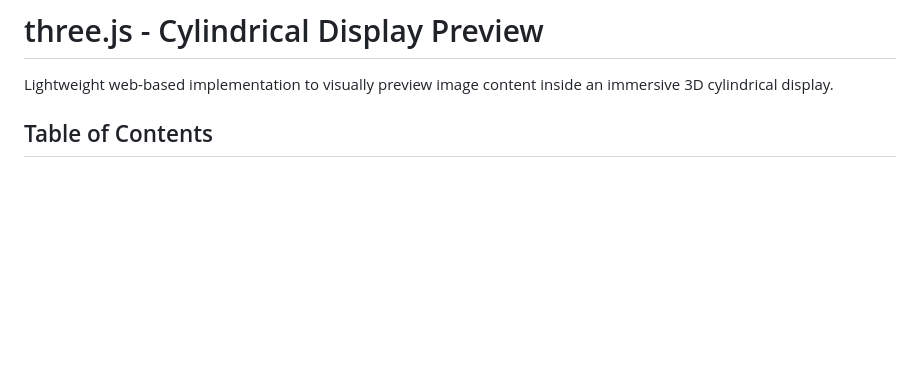
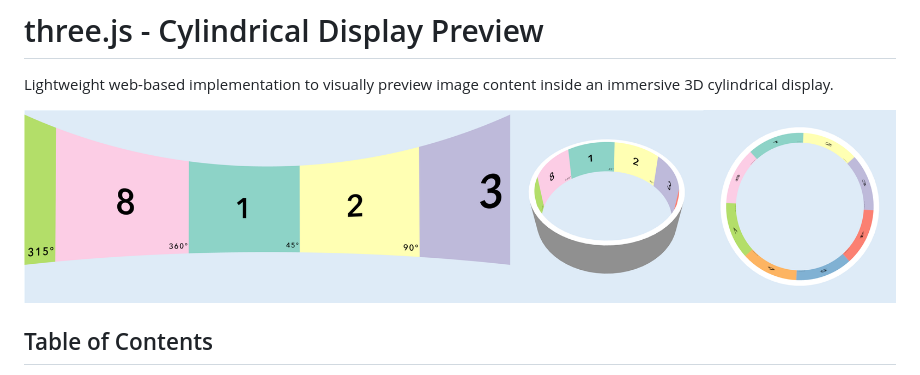
Before and after one commit to wassim-mezghanni/threejs-cd-preview, a Markdown page: README.md, the part around the change. GitHub-like rendering; pictures changed too: docs/cd-preview-teaser.png (added); blank space fills up the shorter version.

Commit message:
Added teaser image to README.

```diff
--- a/README.md
+++ b/README.md
@@ -1,6 +1,8 @@
 # three.js - Cylindrical Display Preview
 
 Lightweight web-based implementation to visually preview image content inside an immersive 3D cylindrical display.
+
+![Cylindrical Display Preview, Teaser](docs/cd-preview-teaser.png)
 
 ## Table of Contents
 * [Background](#Background)
```
